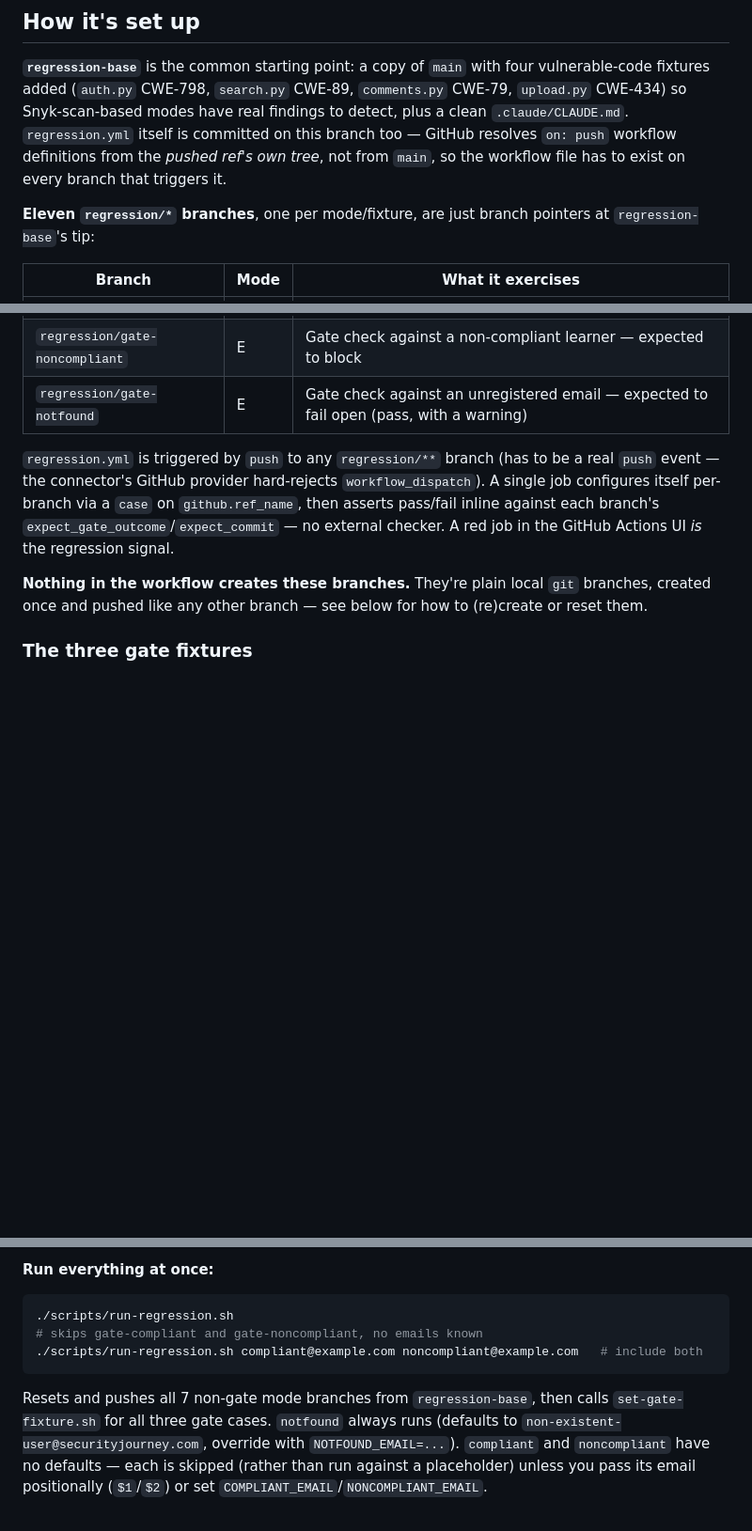
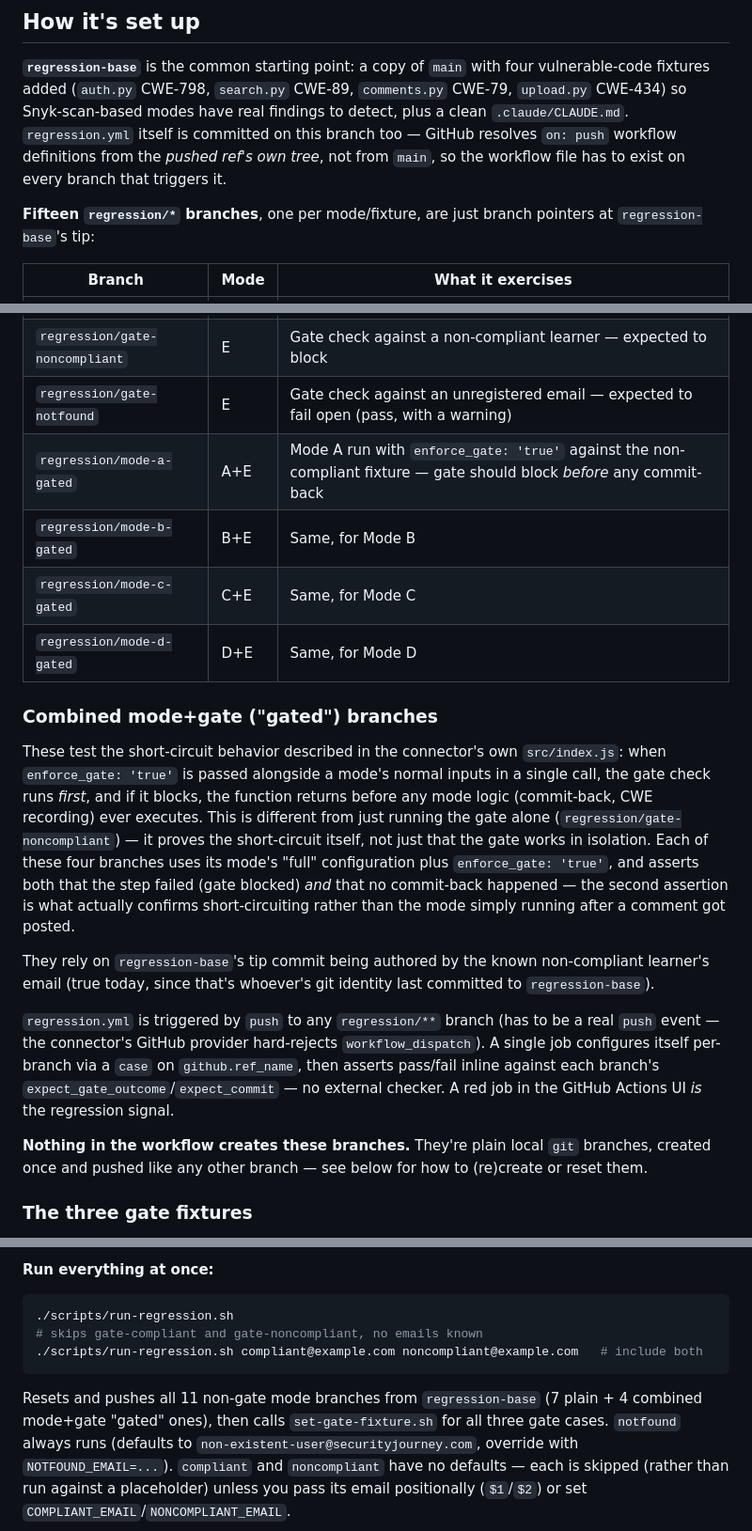
Before and after one commit to cjengdahl/guardian-adapt-demo, a Markdown page: regression.md, 3 parts joined by grey strips. Shown at 94% size. Drawn GitHub-style; blank space fills up the shorter version.

Commit message:
Document the four combined mode+gate short-circuit branches

````diff
--- a/regression.md
+++ b/regression.md
@@ -16,7 +16,7 @@ itself is committed on this branch too — GitHub resolves `on: push` workflow
 definitions from the *pushed ref's own tree*, not from `main`, so the
 workflow file has to exist on every branch that triggers it.
 
-**Eleven `regression/*` branches**, one per mode/fixture, are just branch
+**Fifteen `regression/*` branches**, one per mode/fixture, are just branch
 pointers at `regression-base`'s tip:
 
 | Branch | Mode | What it exercises |
@@ -32,6 +32,28 @@ pointers at `regression-base`'s tip:
 | `regression/gate-compliant` | E | Gate check against a compliant learner — expected to pass |
 | `regression/gate-noncompliant` | E | Gate check against a non-compliant learner — expected to block |
 | `regression/gate-notfound` | E | Gate check against an unregistered email — expected to fail open (pass, with a warning) |
+| `regression/mode-a-gated` | A+E | Mode A run with `enforce_gate: 'true'` against the non-compliant fixture — gate should block *before* any commit-back |
+| `regression/mode-b-gated` | B+E | Same, for Mode B |
+| `regression/mode-c-gated` | C+E | Same, for Mode C |
+| `regression/mode-d-gated` | D+E | Same, for Mode D |
+
+### Combined mode+gate ("gated") branches
+
+These test the short-circuit behavior described in the connector's own
+`src/index.js`: when `enforce_gate: 'true'` is passed alongside a mode's
+normal inputs in a single call, the gate check runs *first*, and if it
+blocks, the function returns before any mode logic (commit-back, CWE
+recording) ever executes. This is different from just running the gate
+alone (`regression/gate-noncompliant`) — it proves the short-circuit itself,
+not just that the gate works in isolation. Each of these four branches uses
+its mode's "full" configuration plus `enforce_gate: 'true'`, and asserts
+both that the step failed (gate blocked) *and* that no commit-back happened
+— the second assertion is what actually confirms short-circuiting rather
+than the mode simply running after a comment got posted.
+
+They rely on `regression-base`'s tip commit being authored by the known
+non-compliant learner's email (true today, since that's whoever's git
+identity last committed to `regression-base`).
 
 `regression.yml` is triggered by `push` to any `regression/**` branch (has
 to be a real `push` event — the connector's GitHub provider hard-rejects
@@ -74,8 +96,9 @@ git commands so you don't have to remember them.
 ./scripts/run-regression.sh compliant@example.com noncompliant@example.com   # include both
 ```
 
-Resets and pushes all 7 non-gate mode branches from `regression-base`, then
-calls `set-gate-fixture.sh` for all three gate cases. `notfound` always runs
+Resets and pushes all 11 non-gate mode branches from `regression-base`
+(7 plain + 4 combined mode+gate "gated" ones), then calls
+`set-gate-fixture.sh` for all three gate cases. `notfound` always runs
 (defaults to `non-existent-user@securityjourney.com`, override with
 `NOTFOUND_EMAIL=...`). `compliant` and `noncompliant` have no defaults —
 each is skipped (rather than run against a placeholder) unless you pass its
````
